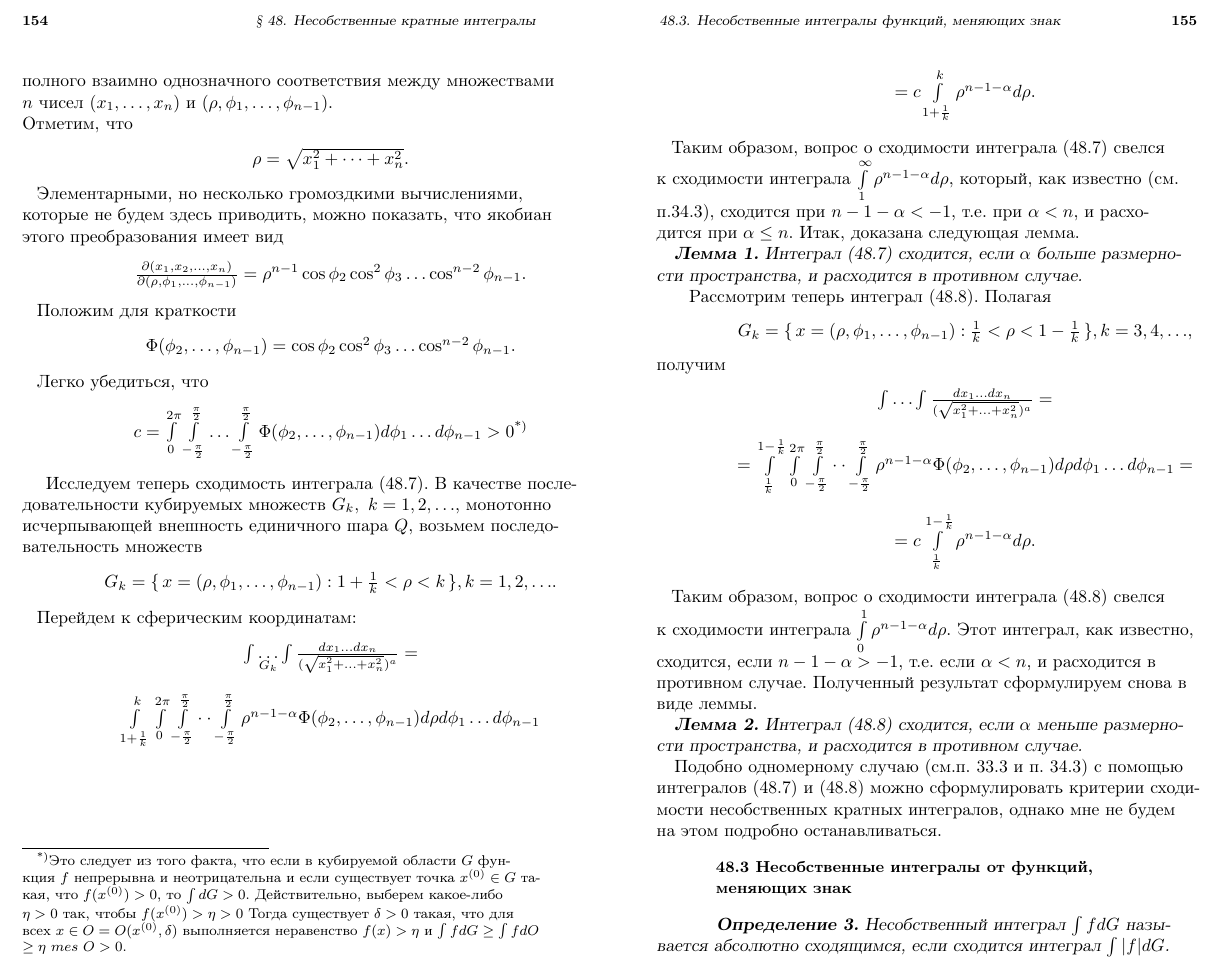
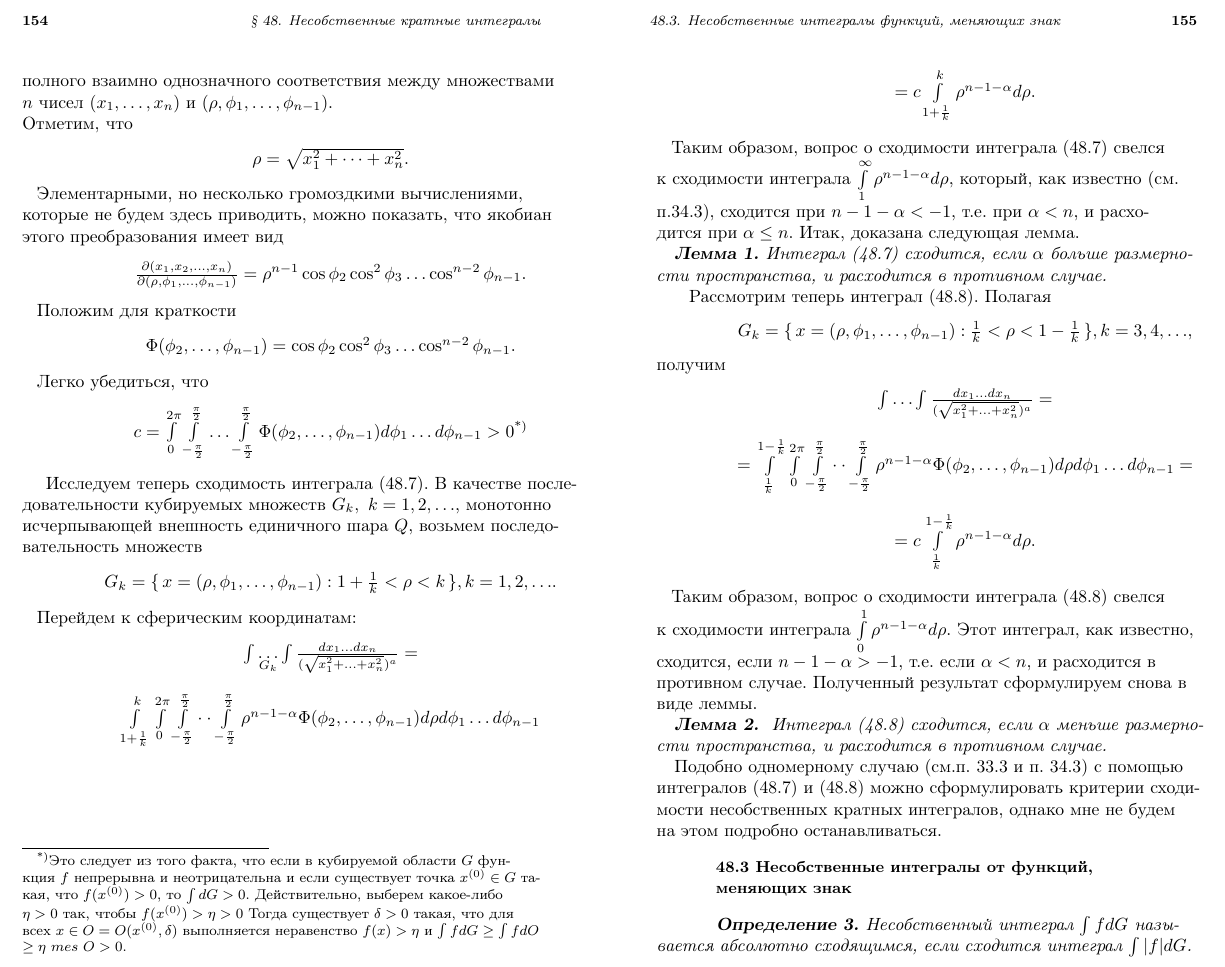
Before and after one commit to Aisore/Tex, a LaTeX document (Lab22.tex): part of the page, cut so that both start at the same text. Compiled offline with pdfLaTeX.

Commit message:
Fin
\it added

```diff
--- a/Lab22.tex
+++ b/Lab22.tex
@@ -6,3 +6,4 @@
 \usepackage[landscape,margin=2cm]{geometry}
 \geometry{left=1.5cm}
 \geometry{right=1.5cm}
+\pagestyle{empty}
@@ -55,7 +56,7 @@ $= c \int\limits^k_{1 + \frac1k} \rho^{n-1-\alpha}d\rho$.
 \end{center}
 \hspace{5pt} Таким образом, вопрос о сходимости интеграла (48.7) свелся\\ к сходимости интеграла $\int\limits_1^{\infty}\rho^{n-1-\alpha}d\rho$, который, как известно (см.\\п.34.3), сходится при $n - 1 - \alpha < -1$, т.е. при $\alpha < n$, и расхо-\\дится при $\alpha\le n$. Итак, доказана следующая лемма.
 
-{\slshape{{\bfseries{Лемма 1.}} Интеграл (48.7) сходится, если $\alpha$ больше размерно-\\сти пространства, и расходится в противном случае.}}
+{\slshape {\bfseries{Лемма 1.\ }}\it Интеграл (48.7) сходится, если $\alpha$ больше размерно-\\сти пространства, и расходится в противном случае.}
 
 \hspace{5pt} Рассмотрим теперь интеграл (48.8). Полагая
 \begin{center}
@@ -73,7 +74,7 @@ $= c \int\limits^{1-\frac1k}_{\frac1k} \rho^{n-1-\alpha}d\rho$.
 \end{center}
 \hspace{5pt} Таким образом, вопрос о сходимости интеграла (48.8) свелся\\ к сходимости интеграла $\int\limits_0^1 \rho^{n-1-\alpha}d\rho$. Этот интеграл, как известно,\\ сходится, если $n - 1 - \alpha > -1$, т.е. если $\alpha < n$, и расходится в\\ противном случае. Полученный результат сформулируем снова в\\ виде леммы.
 
-{\slshape{{\bfseries\slshape{Лемма 2.}} Интеграл (48.8) сходится, если $\alpha$
+{\slshape{{\bfseries\slshape{Лемма 2.\ }}    \it Интеграл (48.8) сходится, если $\alpha$
 меньше размерно-\\сти пространства, и расходится в противном случае.}}
 
 Подобно одномерному случаю (см.п. 33.3 и п. 34.3) с помощью\\ интегралов (48.7) и (48.8) можно сформулировать
@@ -84,7 +85,7 @@ $= c \int\limits^{1-\frac1k}_{\frac1k} \rho^{n-1-\alpha}d\rho$.
 {\small{\bfseries\hspace{30pt} 48.3 Несобственные интегралы от функций,\\
 \hspace{30pt} меняющих знак}}
 \end{flushleft}
-{\slshape{\bfseries\slshape{\hspace{30pt} Определение 3.}} Несобственный интеграл $\int fdG $ назы-\\вается абсолютно сходящимся, если сходится интеграл $\int |f|dG $.}
+{\slshape{\bfseries\slshape{\hspace{30pt} Определение 3.\ }}\it Несобственный интеграл $\int fdG $ назы-\\вается абсолютно сходящимся, если сходится интеграл $\int |f|dG $.}
 
 
 \end{document}
```
Also changed, not shown: Lab22.tex (4 more changed lines).
